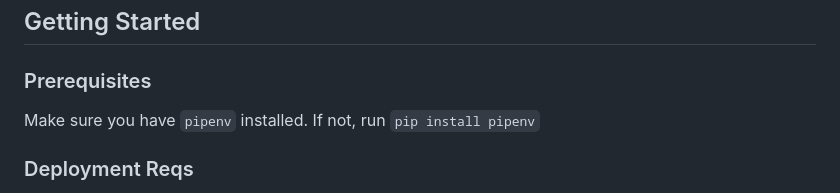
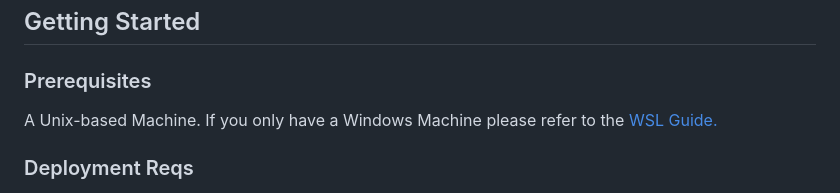
Before and after one commit to tcnj-acm/halo, a Markdown page: README.md, the part around the change. Drawn GitHub-style.

```diff
--- a/README.md
+++ b/README.md
@@ -66,7 +66,7 @@ Python 3.9.10
 
 ### Prerequisites
 
-Make sure you have `pipenv` installed. If not, run `pip install pipenv`
+A Unix-based Machine. If you only have a Windows Machine please refer to the [WSL Guide.]()
 
 ### Deployment Reqs
 
```
Also changed, not shown: .github/WSL_SETUP.md (+4 -4 lines).
